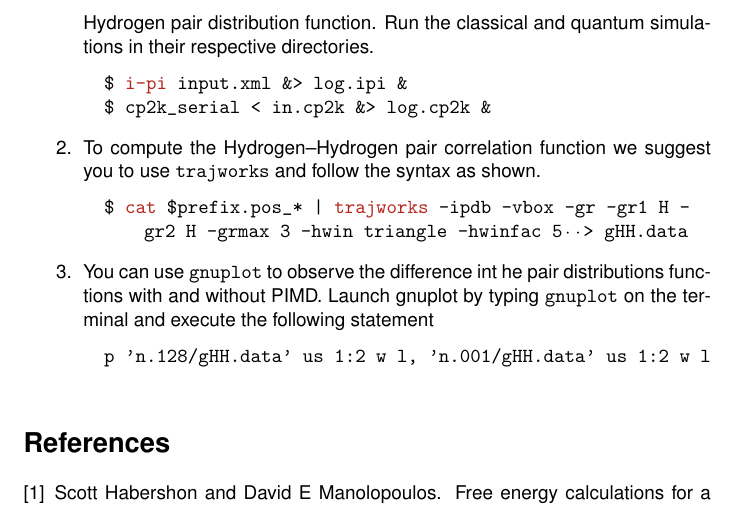
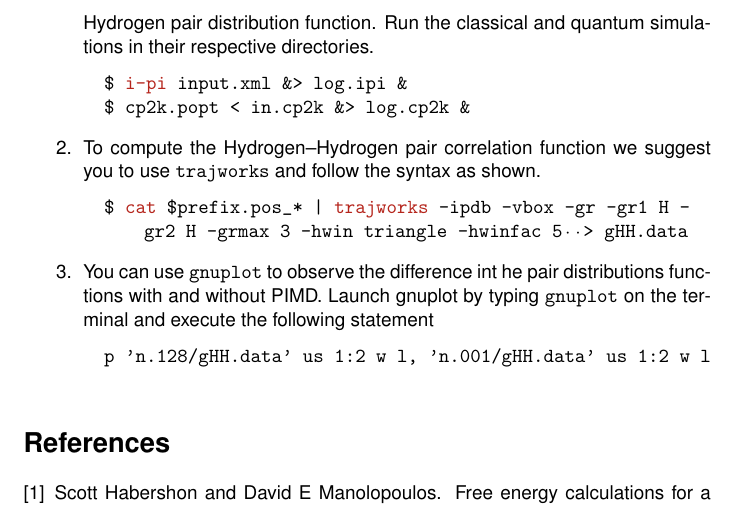
Before and after one commit to lab-cosmo/pimd-tutorial, a LaTeX document (handouts/day-1.tex): part of page 10 of 10, cut so that both start at the same text. Compiled offline with pdfLaTeX.

Commit message:
changed the name of cp2k executable to the one on the usb key.

```diff
--- a/handouts/day-1.tex
+++ b/handouts/day-1.tex
@@ -421,7 +421,7 @@ Move to the directory \url{ex-4/} and carefully observe the\ipi{} input files \u
 
 \begin{lstlisting}[language=bash]
 $ i-pi input.xml &> log.ipi &
-$ cp2k_serial < in.cp2k &> log.cp2k &
+$ cp2k.popt < in.cp2k &> log.cp2k &
 \end{lstlisting}
 
 \Question
```
